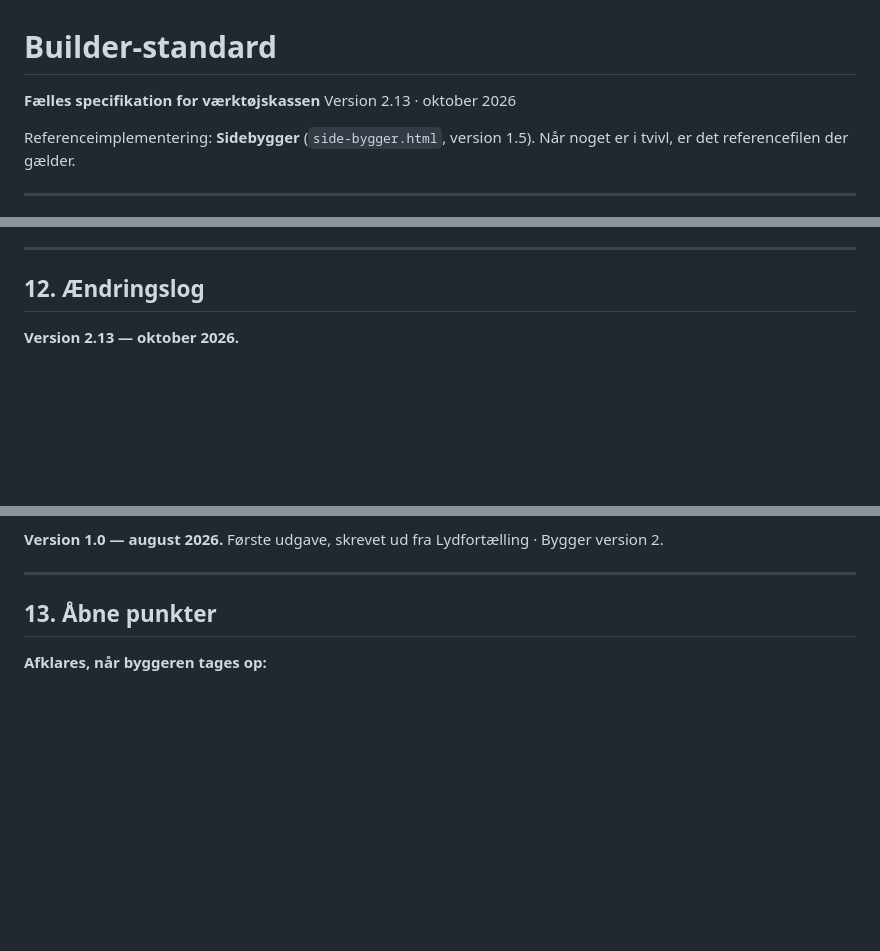
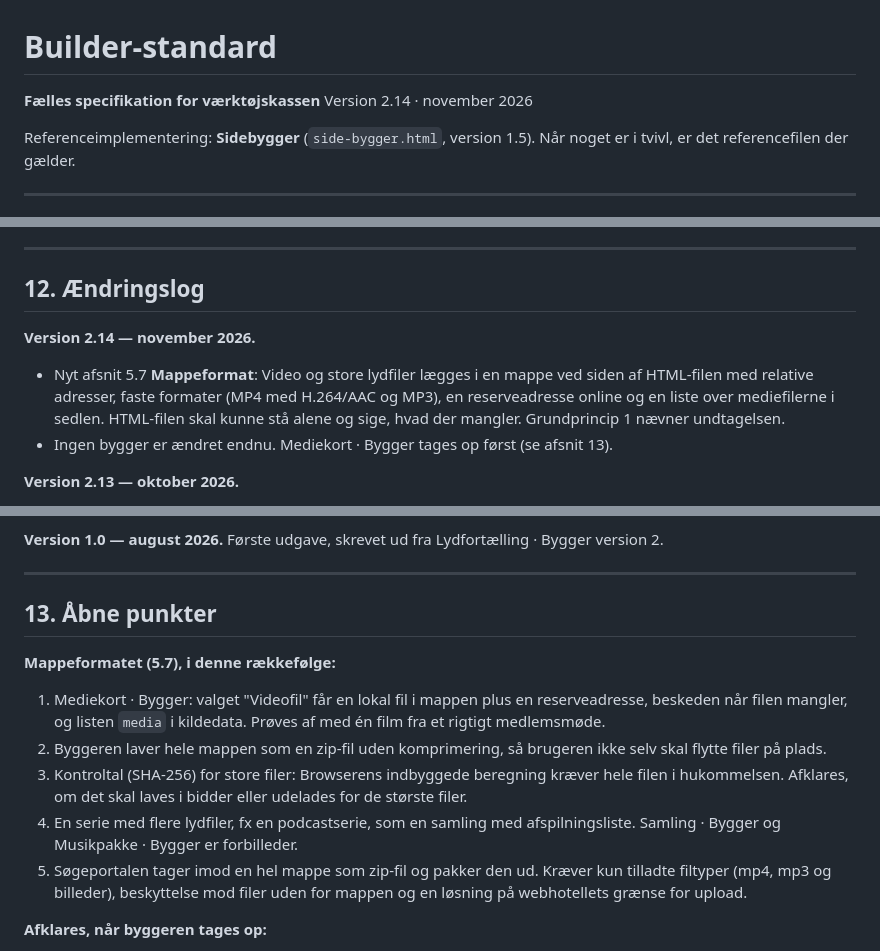
Before and after one commit to pelovskov/clcode, a Markdown page: builder-standard.md, 3 parts joined by grey strips. Drawn GitHub-style; blank space fills up the shorter version.

```diff
--- a/builder-standard.md
+++ b/builder-standard.md
@@ -1,7 +1,7 @@
 # Builder-standard
 
 **Fælles specifikation for værktøjskassen**
-Version 2.13 · oktober 2026
+Version 2.14 · november 2026
 
 Referenceimplementering: **Sidebygger** (`side-bygger.html`, version 1.5).
 Når noget er i tvivl, er det referencefilen der gælder.
@@ -629,6 +667,10 @@ Udgiverlisten i prompten skal altid svare til `PUBLISHERS` i 4.1. Kommer der en
 
 ## 12. Ændringslog
 
+**Version 2.14 — november 2026.**
+- Nyt afsnit 5.7 **Mappeformat**: Video og store lydfiler lægges i en mappe ved siden af HTML-filen med relative adresser, faste formater (MP4 med H.264/AAC og MP3), en reserveadresse online og en liste over mediefilerne i sedlen. HTML-filen skal kunne stå alene og sige, hvad der mangler. Grundprincip 1 nævner undtagelsen.
+- Ingen bygger er ændret endnu. Mediekort · Bygger tages op først (se afsnit 13).
+
 **Version 2.13 — oktober 2026.**
 - Alle byggere advarer nu, før man forlader siden med ugemte ændringer: Har man skrevet eller lagt noget ind, siden filen sidst blev gemt som .html, spørger browseren, om man vil forlade siden. At indlæse en fil tæller ikke som en ændring. Ny linje i tjeklisten (afsnit 10). Byggerne har fået et nyt versionsnummer; filformaterne er uændrede.
 
@@ -760,6 +802,13 @@ Udgiverlisten i prompten skal altid svare til `PUBLISHERS` i 4.1. Kommer der en
 
 ## 13. Åbne punkter
 
+**Mappeformatet (5.7), i denne rækkefølge:**
+1. Mediekort · Bygger: valget "Videofil" får en lokal fil i mappen plus en reserveadresse, beskeden når filen mangler, og listen `media` i kildedata. Prøves af med én film fra et rigtigt medlemsmøde.
+2. Byggeren laver hele mappen som en zip-fil uden komprimering, så brugeren ikke selv skal flytte filer på plads.
+3. Kontroltal (SHA-256) for store filer: Browserens indbyggede beregning kræver hele filen i hukommelsen. Afklares, om det skal laves i bidder eller udelades for de største filer.
+4. En serie med flere lydfiler, fx en podcastserie, som en samling med afspilningsliste. Samling · Bygger og Musikpakke · Bygger er forbilleder.
+5. Søgeportalen tager imod en hel mappe som zip-fil og pakker den ud. Kræver kun tilladte filtyper (mp4, mp3 og billeder), beskyttelse mod filer uden for mappen og en løsning på webhotellets grænse for upload.
+
 **Afklares, når byggeren tages op:**
 - dc.type for Vejledning og PWA.
 - Hvilke af byggerne der skal have skriftstørrelse og op-pil (korte outputfiler kan undvære dem). Afgjort: Sidebygger, Album · Bygger og Præsentation · Bygger har begge dele.
```
Also changed, not shown: other parts of builder-standard.md (+39 -1 lines), oversigt.md (+2 -2 lines), projekt-resume.md (+2 -1 lines).
